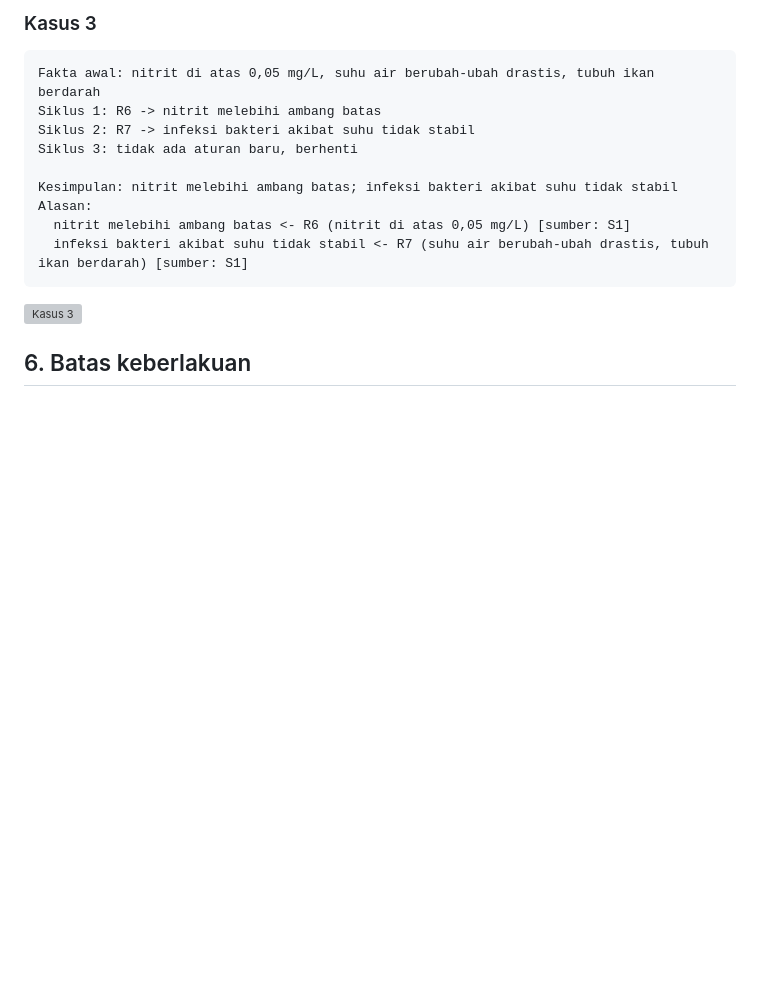
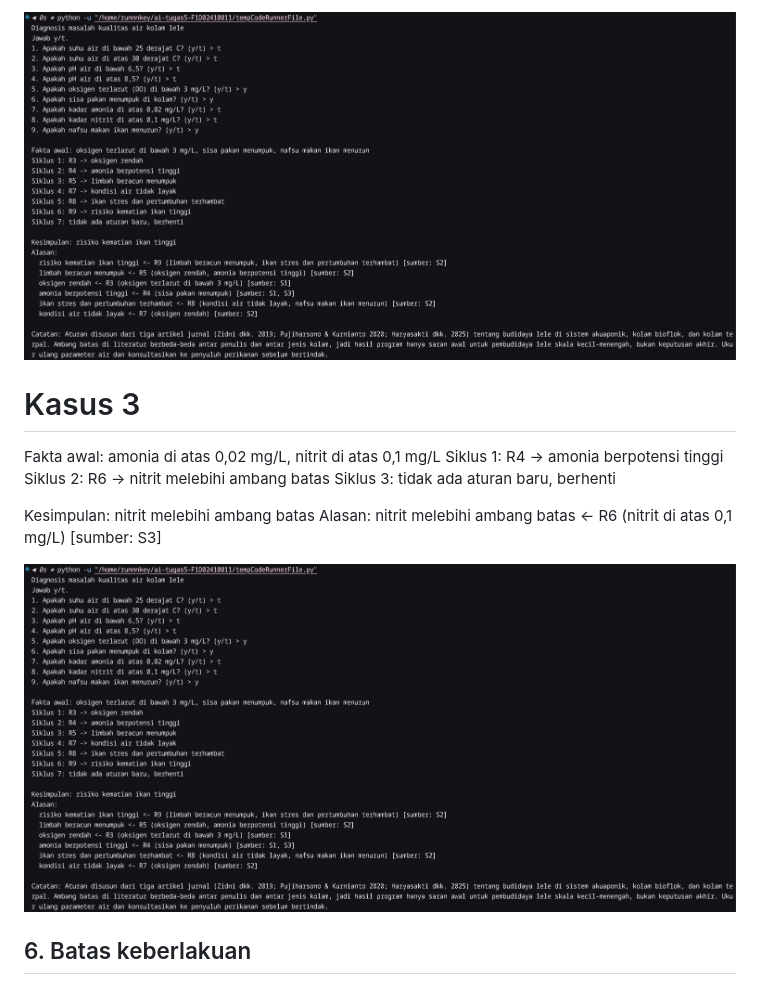
Before and after one commit to Runnnkey/ai-tugas5-F1D02410011, a Markdown page: README.md, the part around one of its changes. Drawn GitHub-style; pictures changed too: ss/kasus-1.jpeg (added); blank space fills up the shorter version; grey boxes are pictures that could not be loaded.

````diff
--- a/README.md
+++ b/README.md
@@ -99,17 +97,17 @@ Kesimpulan: tidak ada kesimpulan dari fakta yang diberikan.
 
-### Kasus 3
-```
-Fakta awal: nitrit di atas 0,05 mg/L, suhu air berubah-ubah drastis, tubuh ikan berdarah
-Siklus 1: R6 -> nitrit melebihi ambang batas
-Siklus 2: R7 -> infeksi bakteri akibat suhu tidak stabil
+![Kasus 1](ss/kasus-1.jpeg)
+
+# Kasus 3
+Fakta awal: amonia di atas 0,02 mg/L, nitrit di atas 0,1 mg/L
+Siklus 1: R4 -> amonia berpotensi tinggi
+Siklus 2: R6 -> nitrit melebihi ambang batas
 Siklus 3: tidak ada aturan baru, berhenti
 
-Kesimpulan: nitrit melebihi ambang batas; infeksi bakteri akibat suhu tidak stabil
+Kesimpulan: nitrit melebihi ambang batas
 Alasan:
-  nitrit melebihi ambang batas <- R6 (nitrit di atas 0,05 mg/L) [sumber: S1]
-  infeksi bakteri akibat suhu tidak stabil <- R7 (suhu air berubah-ubah drastis, tubuh ikan berdarah) [sumber: S1]
-```
-![Kasus 3](screenshot/kasus3.png)
+  nitrit melebihi ambang batas <- R6 (nitrit di atas 0,1 mg/L) [sumber: S3]
+
+![Kasus 1](ss/kasus-1.jpeg)
 
 ## 6. Batas keberlakuan
 Pengetahuan dalam program ini berasal dari dua artikel jurnal: satu pengamatan di sebuah unit budidaya lele sangkuriang di Jatinangor (kolam bundar) dan satu penelitian pada kolam bioflok. Ambang batas dalam literatur berbeda antar penulis dan antar jenis kolam, sehingga aturan ini hanya cocok sebagai panduan awal untuk pembudidaya lele skala kecil-menengah. Hasil program adalah saran, bukan keputusan akhir; ukur ulang parameter air dan konsultasikan dengan penyuluh perikanan sebelum bertindak. Catatan yang sama ditampilkan di akhir keluaran program.
````
Also changed, not shown: other parts of README.md (+35 -37 lines), ss/kasus-2.jpeg (added), ss/kasus-3.jpeg (added), 2 other files.
